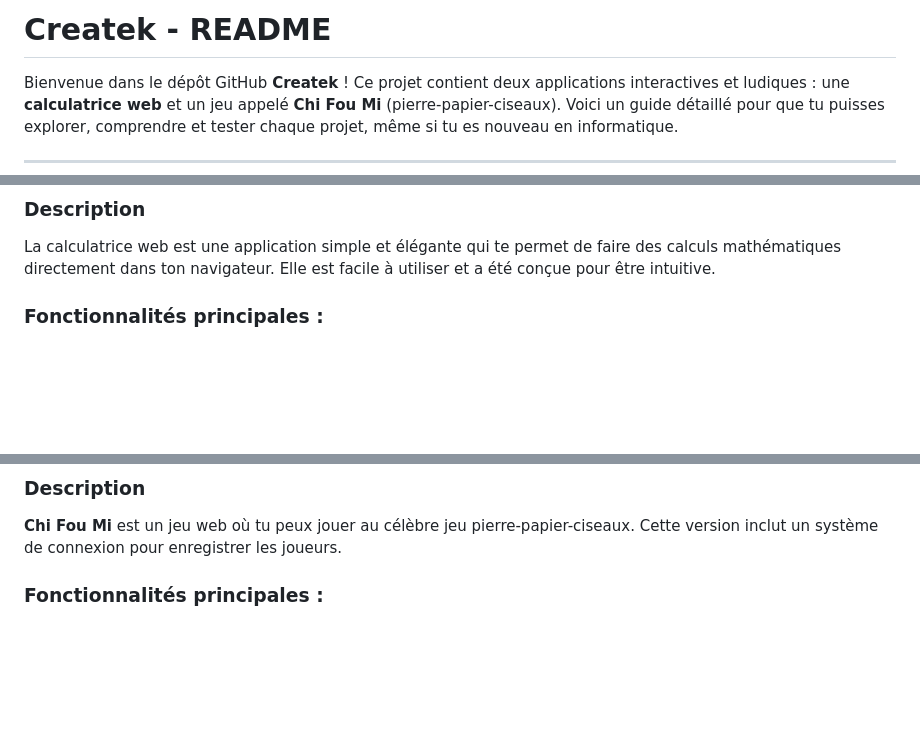
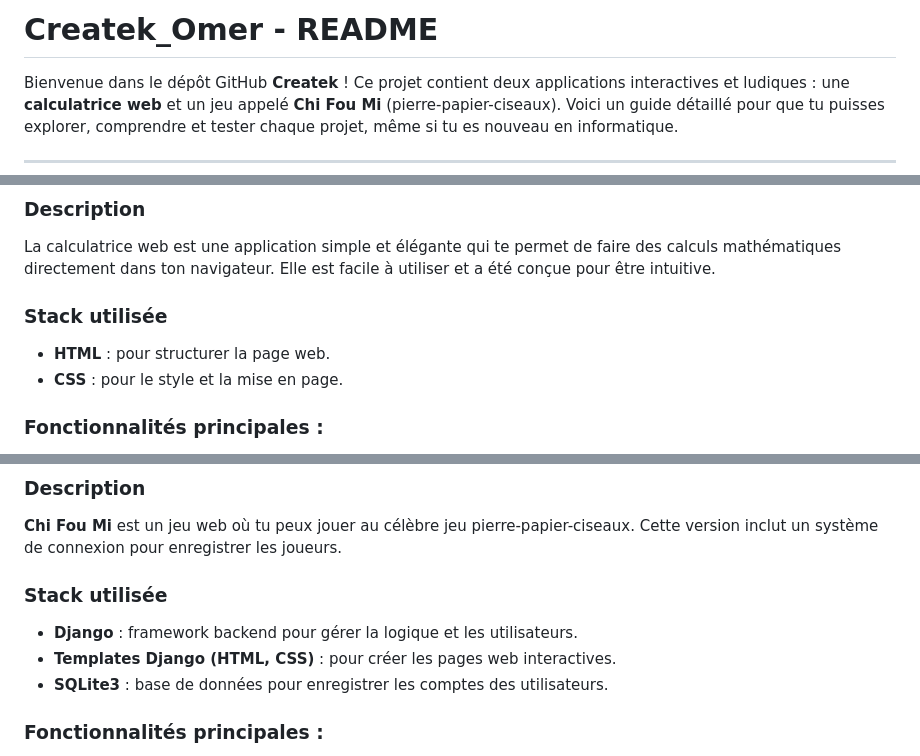
Before and after one commit to teddsk/Createk_Omer, a Markdown page: README.md, 3 parts joined by grey strips. GitHub-like rendering; blank space fills up the shorter version.

```diff
--- a/README.md
+++ b/README.md
@@ -1,4 +1,4 @@
-# Createk - README
+# Createk_Omer - README
 
 Bienvenue dans le dépôt GitHub **Createk** ! Ce projet contient deux applications interactives et ludiques : une **calculatrice web** et un jeu appelé **Chi Fou Mi** (pierre-papier-ciseaux). Voici un guide détaillé pour que tu puisses explorer, comprendre et tester chaque projet, même si tu es nouveau en informatique.
 
@@ -19,6 +19,10 @@ Cela téléchargera tous les fichiers du projet sur ton ordinateur.
 
 ### Description
 La calculatrice web est une application simple et élégante qui te permet de faire des calculs mathématiques directement dans ton navigateur. Elle est facile à utiliser et a été conçue pour être intuitive.
+
+### Stack utilisée
+- **HTML** : pour structurer la page web.
+- **CSS** : pour le style et la mise en page.
 
 ### Fonctionnalités principales :
 - Effectuer des opérations mathématiques de base : addition, soustraction, multiplication et division.
@@ -55,6 +59,11 @@ La calculatrice web est une application simple et élégante qui te permet de fa
 
 ### Description
 **Chi Fou Mi** est un jeu web où tu peux jouer au célèbre jeu pierre-papier-ciseaux. Cette version inclut un système de connexion pour enregistrer les joueurs.
+
+### Stack utilisée
+- **Django** : framework backend pour gérer la logique et les utilisateurs.
+- **Templates Django (HTML, CSS)** : pour créer les pages web interactives.
+- **SQLite3** : base de données pour enregistrer les comptes des utilisateurs.
 
 ### Fonctionnalités principales :
 - S'inscrire et se connecter.
```
